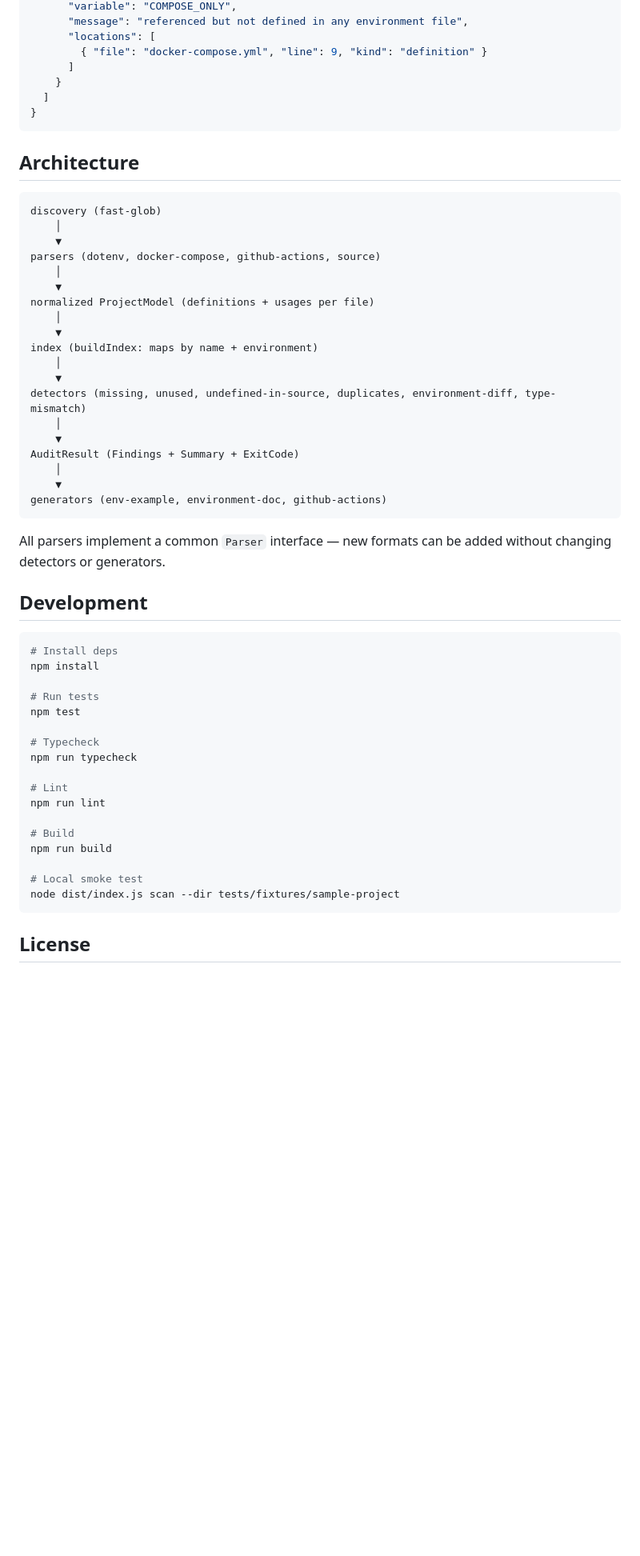
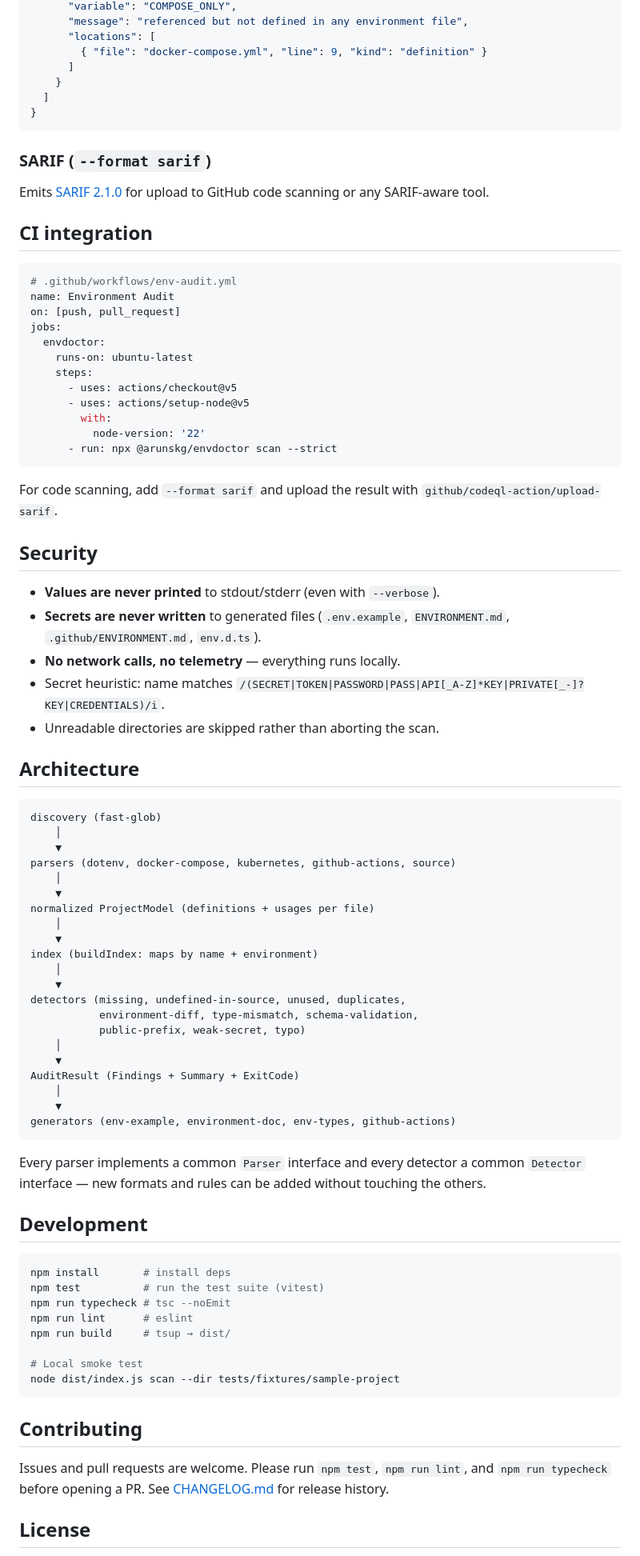
Before and after one commit to MsfPablo/envdoctor, a Markdown page: README.md, the part around one of its changes. Shown at 80% size. Rendered like a GitHub page; blank space fills up the shorter version.

````diff
--- a/README.md
+++ b/README.md
@@ -269,13 +285,45 @@ Colorized, sectioned report as shown above.
 }
 ```
 
+### SARIF (`--format sarif`)
+Emits [SARIF 2.1.0](https://sarifweb.azurewebsites.net/) for upload to GitHub
+code scanning or any SARIF-aware tool.
+
+## CI integration
+
+```yaml
+# .github/workflows/env-audit.yml
+name: Environment Audit
+on: [push, pull_request]
+jobs:
+  envdoctor:
+    runs-on: ubuntu-latest
+    steps:
+      - uses: actions/checkout@v5
+      - uses: actions/setup-node@v5
+        with:
+          node-version: '22'
+      - run: npx @arunskg/envdoctor scan --strict
+```
+
+For code scanning, add `--format sarif` and upload the result with
+`github/codeql-action/upload-sarif`.
+
+## Security
+
+- **Values are never printed** to stdout/stderr (even with `--verbose`).
+- **Secrets are never written** to generated files (`.env.example`, `ENVIRONMENT.md`, `.github/ENVIRONMENT.md`, `env.d.ts`).
+- **No network calls, no telemetry** — everything runs locally.
+- Secret heuristic: name matches `/(SECRET|TOKEN|PASSWORD|PASS|API[_A-Z]*KEY|PRIVATE[_-]?KEY|CREDENTIALS)/i`.
+- Unreadable directories are skipped rather than aborting the scan.
+
 ## Architecture
 
 ```
 discovery (fast-glob)
     │
     ▼
-parsers (dotenv, docker-compose, github-actions, source)
+parsers (dotenv, docker-compose, kubernetes, github-actions, source)
     │
     ▼
 normalized ProjectModel (definitions + usages per file)
@@ -284,38 +332,39 @@ normalized ProjectModel (definitions + usages per file)
 index (buildIndex: maps by name + environment)
     │
     ▼
-detectors (missing, unused, undefined-in-source, duplicates, environment-diff, type-mismatch)
+detectors (missing, undefined-in-source, unused, duplicates,
+           environment-diff, type-mismatch, schema-validation,
+           public-prefix, weak-secret, typo)
     │
     ▼
 AuditResult (Findings + Summary + ExitCode)
     │
     ▼
-generators (env-example, environment-doc, github-actions)
+generators (env-example, environment-doc, env-types, github-actions)
 ```
 
-All parsers implement a common `Parser` interface — new formats can be added without changing detectors or generators.
+Every parser implements a common `Parser` interface and every detector a common
+`Detector` interface — new formats and rules can be added without touching the
+others.
 
 ## Development
 
 ```bash
-# Install deps
-npm install
-
-# Run tests
-npm test
-
-# Typecheck
-npm run typecheck
-
-# Lint
-npm run lint
-
-# Build
-npm run build
+npm install       # install deps
+npm test          # run the test suite (vitest)
+npm run typecheck # tsc --noEmit
+npm run lint      # eslint
+npm run build     # tsup → dist/
 
 # Local smoke test
 node dist/index.js scan --dir tests/fixtures/sample-project
 ```
 
+## Contributing
+
+Issues and pull requests are welcome. Please run `npm test`, `npm run lint`, and
+`npm run typecheck` before opening a PR. See [CHANGELOG.md](./CHANGELOG.md) for
+release history.
+
 ## License
 
````
Also changed, not shown: other parts of README.md (+96 -80 lines).
